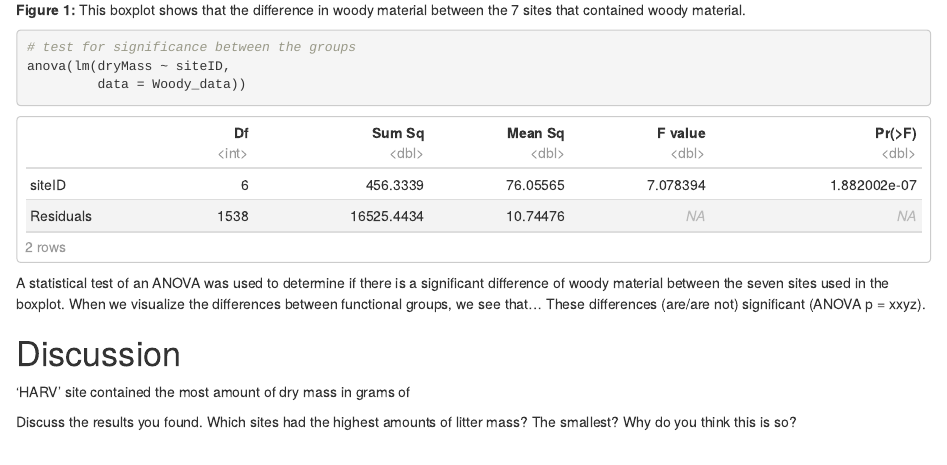
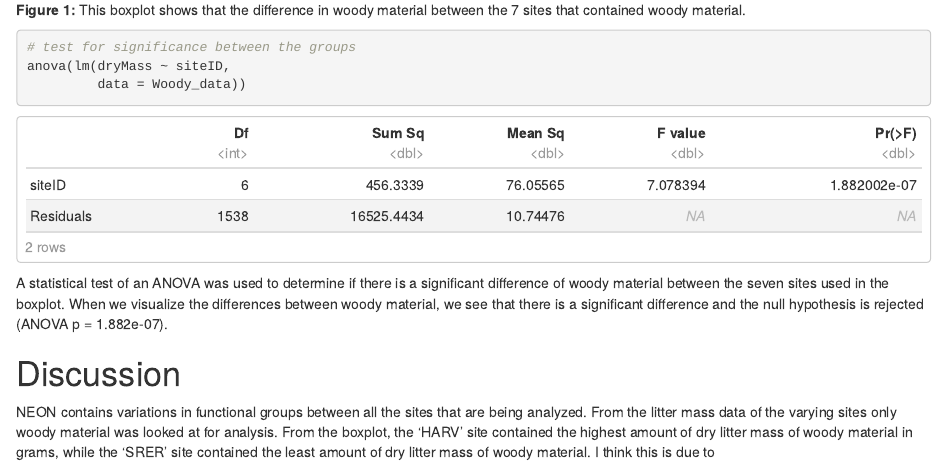
Before and after one commit to 2018-usfca-biol-319-spring/courttini-HW3-rmarkdown, an R Markdown document (Analysis.Rmd): the page in a window 1100 px wide, from 1500 px down. Rendered offline with R 4.5, knitr and Pandoc, with nearby package versions.

Commit message:
Starting the discussion section and editing

````diff
--- a/Analysis.Rmd
+++ b/Analysis.Rmd
@@ -57,10 +57,8 @@ anova(lm(dryMass ~ siteID,
          data = Woody_data))
 ```
 
-A statistical test of an ANOVA was used to determine if there is a significant difference of woody material between the seven sites used in the boxplot. When we visualize the differences between functional groups, we see that... These differences (are/are not) significant (ANOVA p = xxyz).
+A statistical test of an ANOVA was used to determine if there is a significant difference of woody material between the seven sites used in the boxplot. When we visualize the differences between woody material, we see that there is a significant difference and the null hypothesis is rejected (ANOVA p = 1.882e-07).
 
 # Discussion
 
-'HARV' site contained the most amount of dry mass in grams of
-
-Discuss the results you found. Which sites had the highest amounts of litter mass? The smallest? Why do you think this is so?
+NEON contains variations in functional groups between all the sites that are being analyzed. From the litter mass data of the varying sites only woody material was looked at for analysis. From the boxplot, the 'HARV' site contained the highest amount of dry litter mass of woody material in grams, while the 'SRER' site contained the least amount of dry litter mass of woody material. I think this is due to
````
